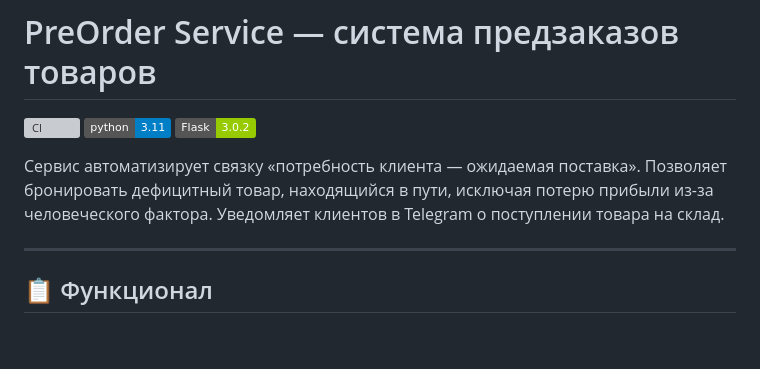
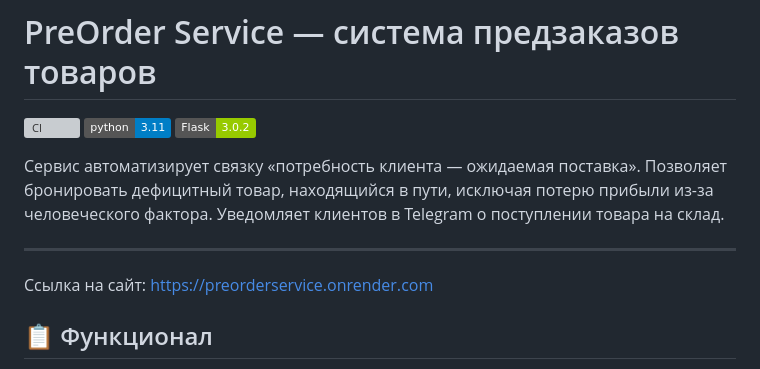
Before and after one commit to Hellondd/PreOrderService, a Markdown page: README.md, the part around the change. GitHub-like rendering; badges without logos; blank space fills up the shorter version; grey boxes are pictures that could not be loaded.

Commit message:
Add website link to README
Added website link to the README file.

```diff
--- a/README.md
+++ b/README.md
@@ -7,7 +7,7 @@
 Сервис автоматизирует связку «потребность клиента — ожидаемая поставка». Позволяет бронировать дефицитный товар, находящийся в пути, исключая потерю прибыли из-за человеческого фактора. Уведомляет клиентов в Telegram о поступлении товара на склад.
 
 ---
-
+Ссылка на сайт: https://preorderservice.onrender.com
 ## 📋 Функционал
 
 - **Учёт транзитных поставок** – регистрация поставок со статусом «В пути» (In Transit)
```
